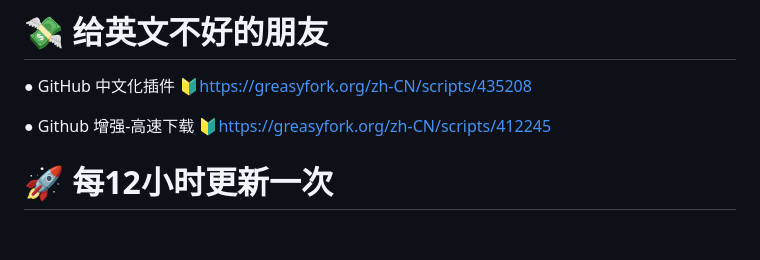
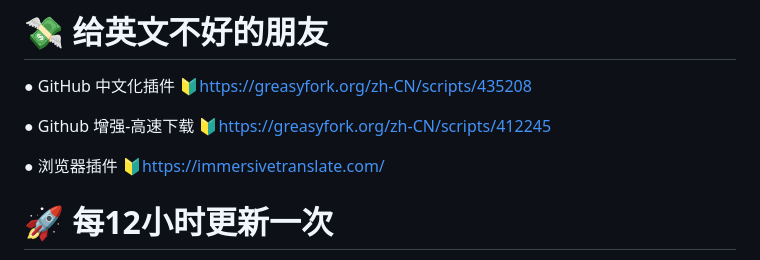
Before and after one commit to jymyong/jymyong.github.io, a Markdown page: README.md, the part around the change. Rendered like a GitHub page; blank space fills up the shorter version.

```diff
--- a/README.md
+++ b/README.md
@@ -3,6 +3,8 @@
 ● GitHub 中文化插件 🔰https://greasyfork.org/zh-CN/scripts/435208
 
 ● Github 增强-高速下载 🔰https://greasyfork.org/zh-CN/scripts/412245
+
+● 浏览器插件 🔰https://immersivetranslate.com/
 
 
 # 🚀 每12小时更新一次
```
